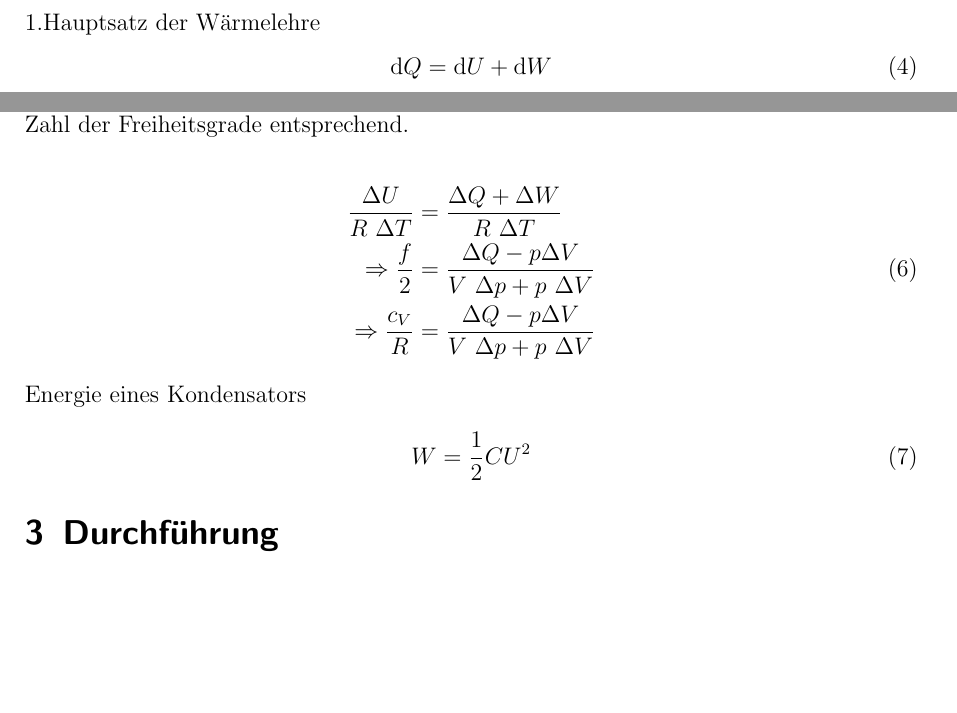
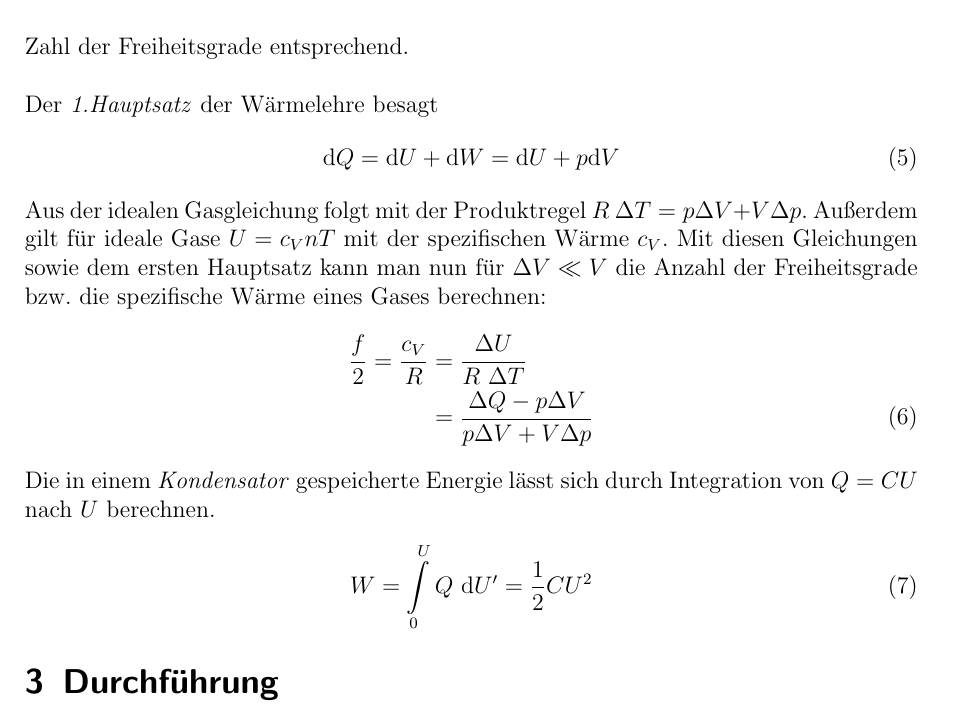
Before and after one commit to Binomi/6SWL_GT, a LaTeX document (Protokoll6.tex): two parts of pages 3 and 4 of 6 before the commit and part of page 4 of 6 after it, the two joined at a grey line, cut so that both start at the same text, the shorter picture padded with empty space. The pictures show the PDF file Protokoll6.pdf that the author committed with the source.

Commit message:
mein Teil fast ferig - Theorie etwas kurz, Quellen fehlen

```diff
--- a/Protokoll6.tex
+++ b/Protokoll6.tex
@@ -204,10 +204,6 @@ Bei dieser Temperatur hätte jeder Stoff keine Ausdehnung.
 Er ist jedoch experimentell nicht zu erreichen und kann per Extrapolation berechnet werden.
 
 \subsection{Spezifische Wärme der Luft}
-1.Hauptsatz der Wärmelehre
-\begin{align}
-	\dif Q = \dif U+\dif W
-\end{align}
 Die innere Energie $U$ eines Gases hängt proportional von seiner Temperatur ab.
 \begin{align}
 	U=\frac{f}{2} n R T
@@ -215,19 +211,26 @@ Die innere Energie $U$ eines Gases hängt proportional von seiner Temperatur ab.
 Dabei ist $f$ die Anzahl der Freiheitsgrade des Gases.
 Bei einem idealen Gas sind dies die 3 Raumrichtungen.
 Mehratomige Gase können noch rotieren, etc.
-So erhöht sich die Zahl der Freiheitsgrade entsprechend.
+So erhöht sich die Zahl der Freiheitsgrade entsprechend.\\
 
-%von Michael und Kevin kopiert
+Der \textit{1.Hauptsatz} der Wärmelehre besagt
 \begin{align}
-\frac{\Delta U}{R~\Delta T}&=\frac{\Delta Q + \Delta W}{R~\Delta T}\notag\\
-\Rightarrow \frac{f}{2}&=\frac{\Delta Q-p\Delta V}{V~\Delta p+p~\Delta V} \label{eq:fhalbe}\\
-\Rightarrow \frac{c_V}{R}&=\frac{\Delta Q-p\Delta V}{V~\Delta p+p~\Delta V}\notag
+	\dif Q = \dif U+\dif W = \dif U+p\dif V \label{eq:1HS}
+\end{align}
+
+Aus der idealen Gasgleichung  folgt mit der Produktregel $R~\Delta T = p\Delta V+ V\Delta p$. Außerdem gilt für ideale Gase $U=c_VnT$ mit der spezifischen Wärme $c_V$.
+Mit diesen Gleichungen sowie dem ersten Hauptsatz kann man nun für $\Delta V \ll V$ die Anzahl der Freiheitsgrade bzw. die spezifische Wärme eines Gases berechnen:
+\begin{align}
+\frac{f}{2}=\frac{c_V}{R}
+          &=\frac{\Delta U}{R~\Delta T}\notag\\
+          &=\frac{\Delta Q-p\Delta V}{p\Delta V+V\Delta p} \label{eq:fhalbe}
 \end{align}
 
 
-Energie eines Kondensators
+Die in einem \textit{Kondensator} gespeicherte Energie lässt sich  durch Integration von $Q=CU$ nach $U$ berechnen.
 \begin{align}
-	W=\frac{1}{2}CU^2
+	W=\int \limits_{0}^U Q ~\dif U'=\frac{1}{2}CU^2
+	\label{eq:Kondensator}
 \end{align}
 
 \section{Durchführung}
```
Also changed, not shown: Protokoll6.pdf, Protokoll6.tex (5 more changed lines).
